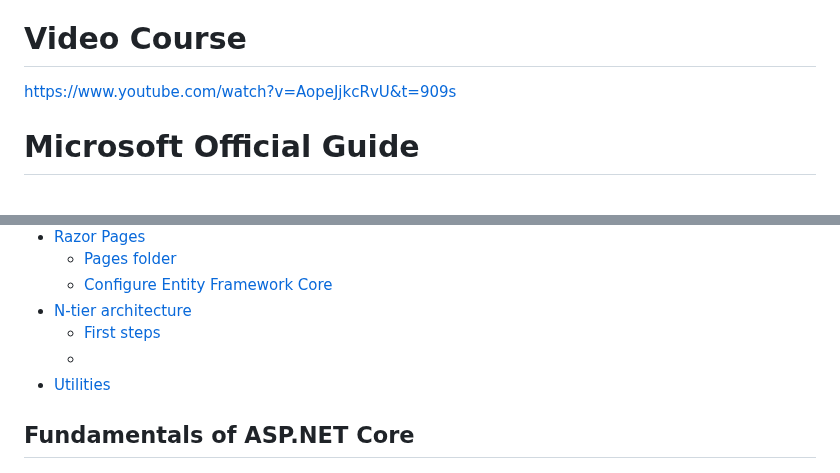
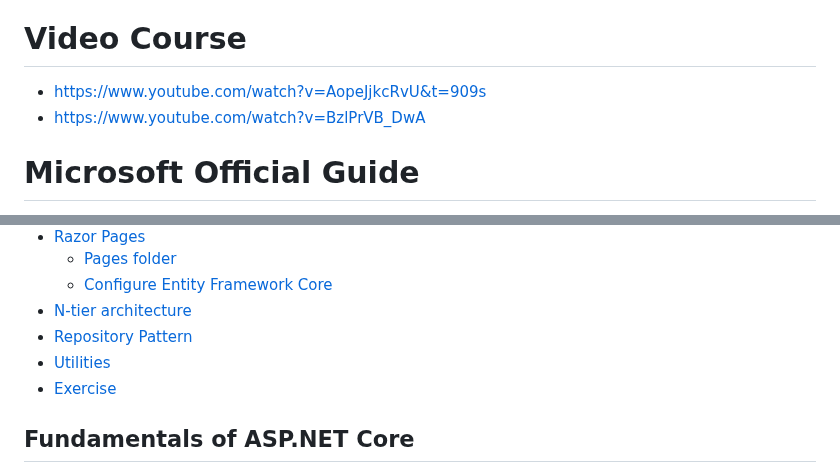
Before and after one commit to SimoneMoreWare/learn-asp.net-core-MVC-.net-8-, a Markdown page: README.md, 2 parts joined by grey strips. GitHub-like rendering.

```diff
--- a/README.md
+++ b/README.md
@@ -2,7 +2,8 @@
 My notes about asp.net core MVC [.net 8]
 
 # Video Course
-https://www.youtube.com/watch?v=AopeJjkcRvU&t=909s
+* https://www.youtube.com/watch?v=AopeJjkcRvU&t=909s
+* https://www.youtube.com/watch?v=BzlPrVB_DwA
 
 # Microsoft Official Guide
 * https://learn.microsoft.com/en-us/aspnet/core/tutorials/first-mvc-app/start-mvc?view=aspnetcore-8.0&tabs=visual-studio
@@ -47,9 +48,9 @@ https://www.youtube.com/watch?v=AopeJjkcRvU&t=909s
     * [Pages folder](#Pages-folder)
     * [Configure Entity Framework Core](#Configure-Entity-Framework-Core)
 * [N-tier architecture](#N-tier-architecture)
-     * [First steps](#First-steps)
-     *
+* [Repository Pattern](#Repository-Pattern)
 * [Utilities](#Utilities)
+* [Exercise](#Exercise)
 ## Fundamentals of ASP.NET Core
 * Fast
 * Open Source
```
Also changed, not shown: other parts of README.md (+36 -0 lines).
